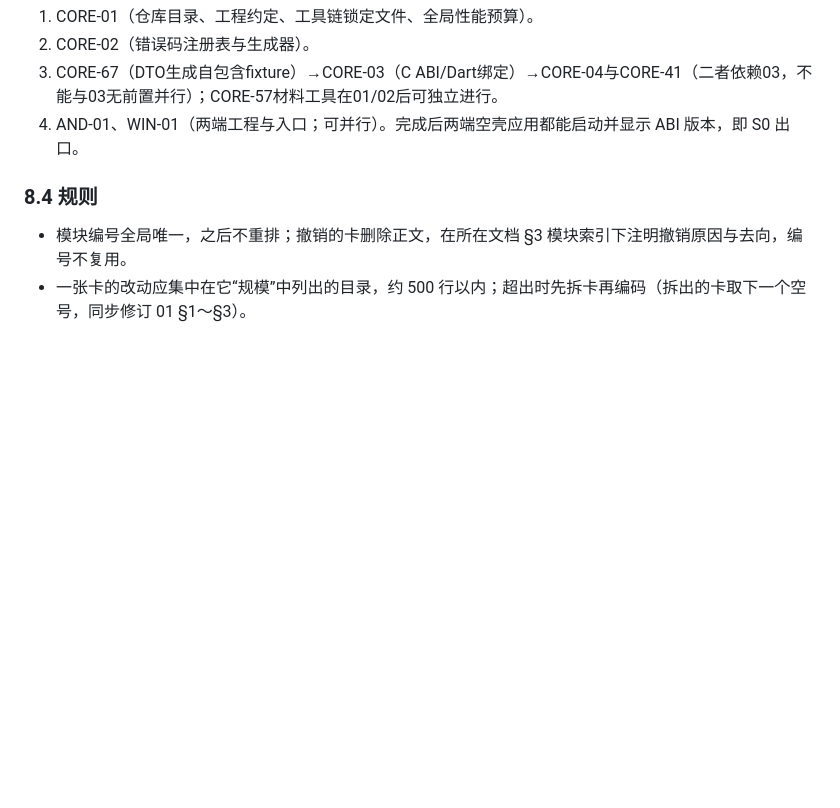
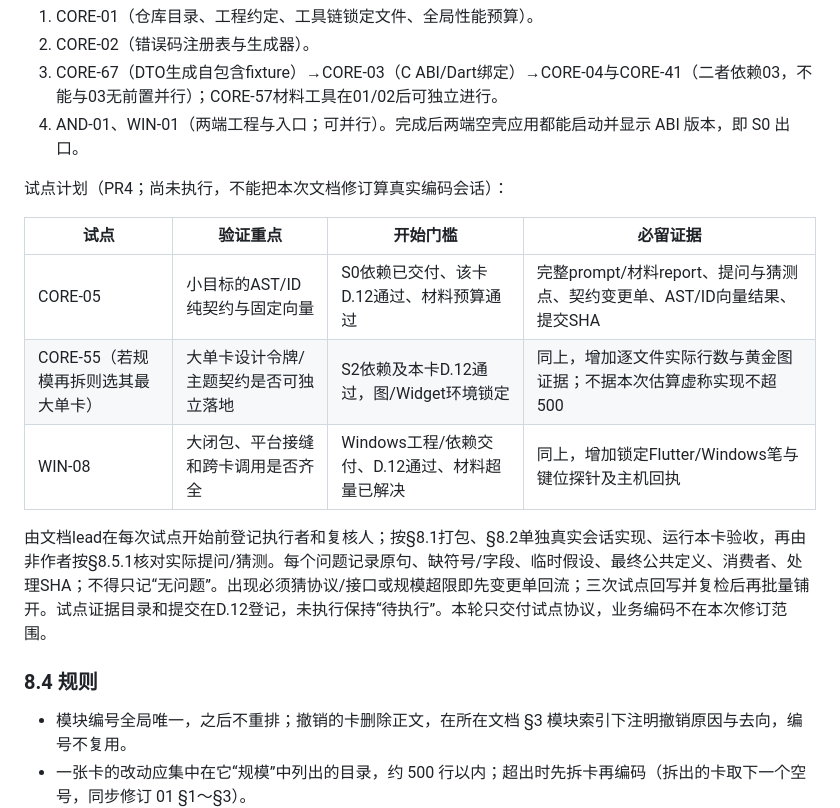
Before and after one commit to VividVeneto/BubeiGongshi, a Markdown page: SADD/README.md, the part around the change. Drawn GitHub-style; blank space fills up the shorter version.

Commit message:
docs(sadd): 定义三类真实编码试点与契约回流证据
处理：PR4

R1：保留已有回流流程，新增8.3三试点
R2：契约变更单字段完整
R3：不适用：无算法
R4：平台探针/环境交付是试点前提
R5：提问台账字段及证据明确
R6：缺契约或规模超限先回流再重开
R7：试点不绕过D12与S0前置
R8：试点须真实提交/验收记录，不算本次已执行
R9：材料预算开关为试点开工条件
R10：消除把文档修订当编码试点的空间
R11：大卡实作行数必须复核

仅本地main；未推送、未打标签。

```diff
--- a/SADD/README.md
+++ b/SADD/README.md
@@ -344,6 +344,16 @@ S0 首批会话按以下顺序进行，前一步合入 main 后再开下一步
 3. CORE-67（DTO生成自包含fixture）→CORE-03（C ABI/Dart绑定）→CORE-04与CORE-41（二者依赖03，不能与03无前置并行）；CORE-57材料工具在01/02后可独立进行。
 4. AND-01、WIN-01（两端工程与入口；可并行）。完成后两端空壳应用都能启动并显示 ABI 版本，即 S0 出口。
 
+试点计划（PR4；尚未执行，不能把本次文档修订算真实编码会话）：
+
+| 试点 | 验证重点 | 开始门槛 | 必留证据 |
+| --- | --- | --- | --- |
+| CORE-05 | 小目标的AST/ID纯契约与固定向量 | S0依赖已交付、该卡D.12通过、材料预算通过 | 完整prompt/材料report、提问与猜测点、契约变更单、AST/ID向量结果、提交SHA |
+| CORE-55（若规模再拆则选其最大单卡） | 大单卡设计令牌/主题契约是否可独立落地 | S2依赖及本卡D.12通过，图/Widget环境锁定 | 同上，增加逐文件实际行数与黄金图证据；不据本次估算虚称实现不超500 |
+| WIN-08 | 大闭包、平台接缝和跨卡调用是否齐全 | Windows工程/依赖交付、D.12通过、材料超量已解决 | 同上，增加锁定Flutter/Windows笔与键位探针及主机回执 |
+
+由文档lead在每次试点开始前登记执行者和复核人；按§8.1打包、§8.2单独真实会话实现、运行本卡验收，再由非作者按§8.5.1核对实际提问/猜测。每个问题记录原句、缺符号/字段、临时假设、最终公共定义、消费者、处理SHA；不得只记“无问题”。出现必须猜协议/接口或规模超限即先变更单回流；三次试点回写并复检后再批量铺开。试点证据目录和提交在D.12登记，未执行保持“待执行”。本轮只交付试点协议，业务编码不在本次修订范围。
+
 ### 8.4 规则
 
 - 模块编号全局唯一，之后不重排；撤销的卡删除正文，在所在文档 §3 模块索引下注明撤销原因与去向，编号不复用。
```
Also changed, not shown: SADD/附录D-编码就绪检查记录.md (+6 -0 lines).
